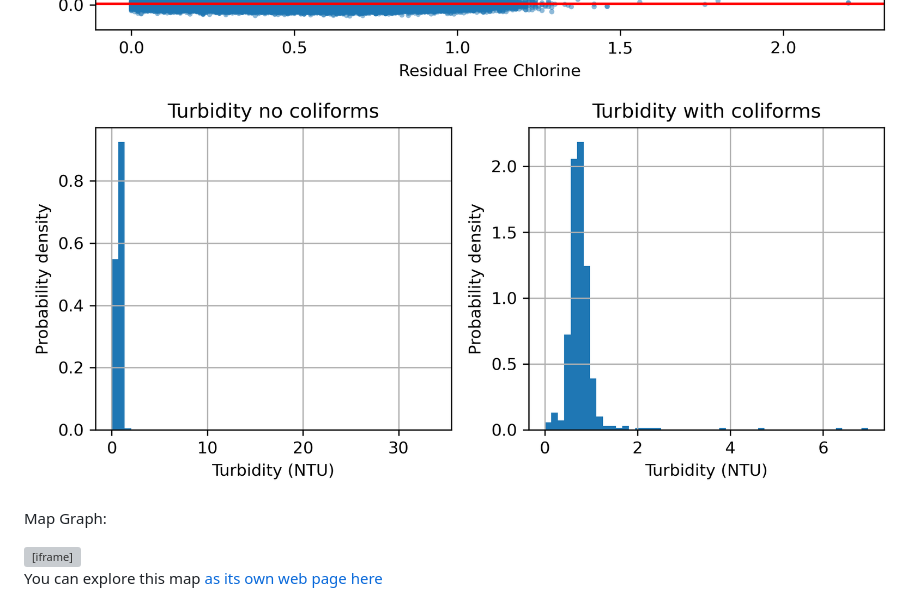
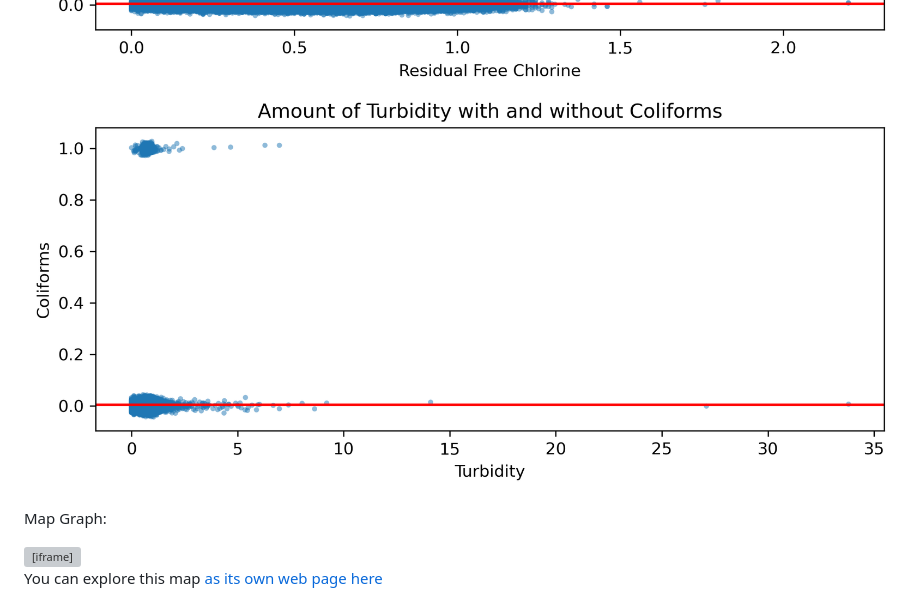
Before and after one commit to meromeofbacca/meromeofbacca.github.io, a Markdown page: index.md, the part around the change. GitHub-like rendering; grey boxes are pictures that could not be loaded.

```diff
--- a/index.md
+++ b/index.md
@@ -29,7 +29,7 @@ Summary Statistic Plots:
 ![probablity density histogram](/plots/rfc_histogram.png)
 ![probablity density histogram](/plots/turb_histogram.png)
 ![probablity density histogram](/plots/rfc_scatter.png)
-![probablity density histogram](/plots/turb_histogram.png)
+![probablity density histogram](/plots/turb_scatter.png)
 
 
 Map Graph:
```
